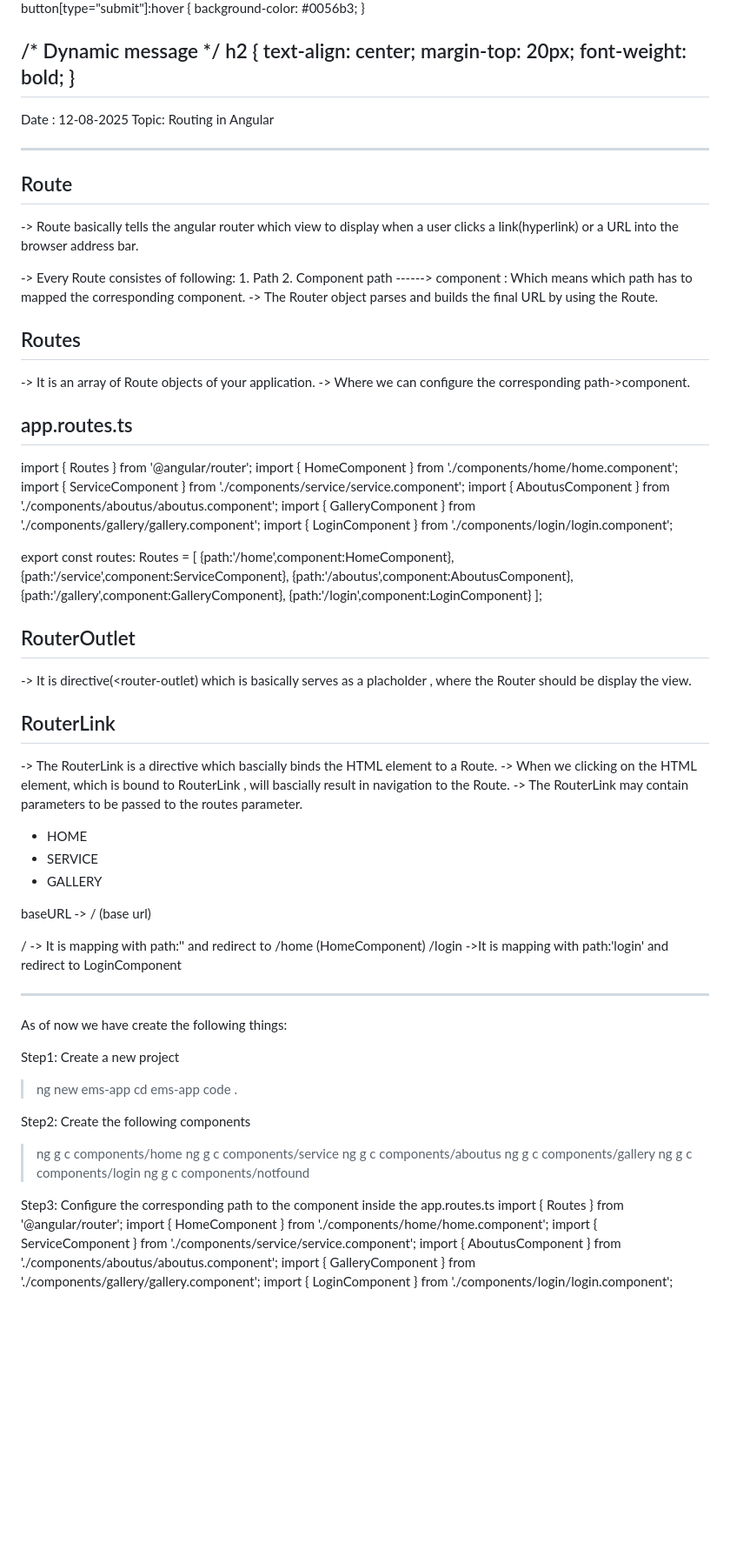
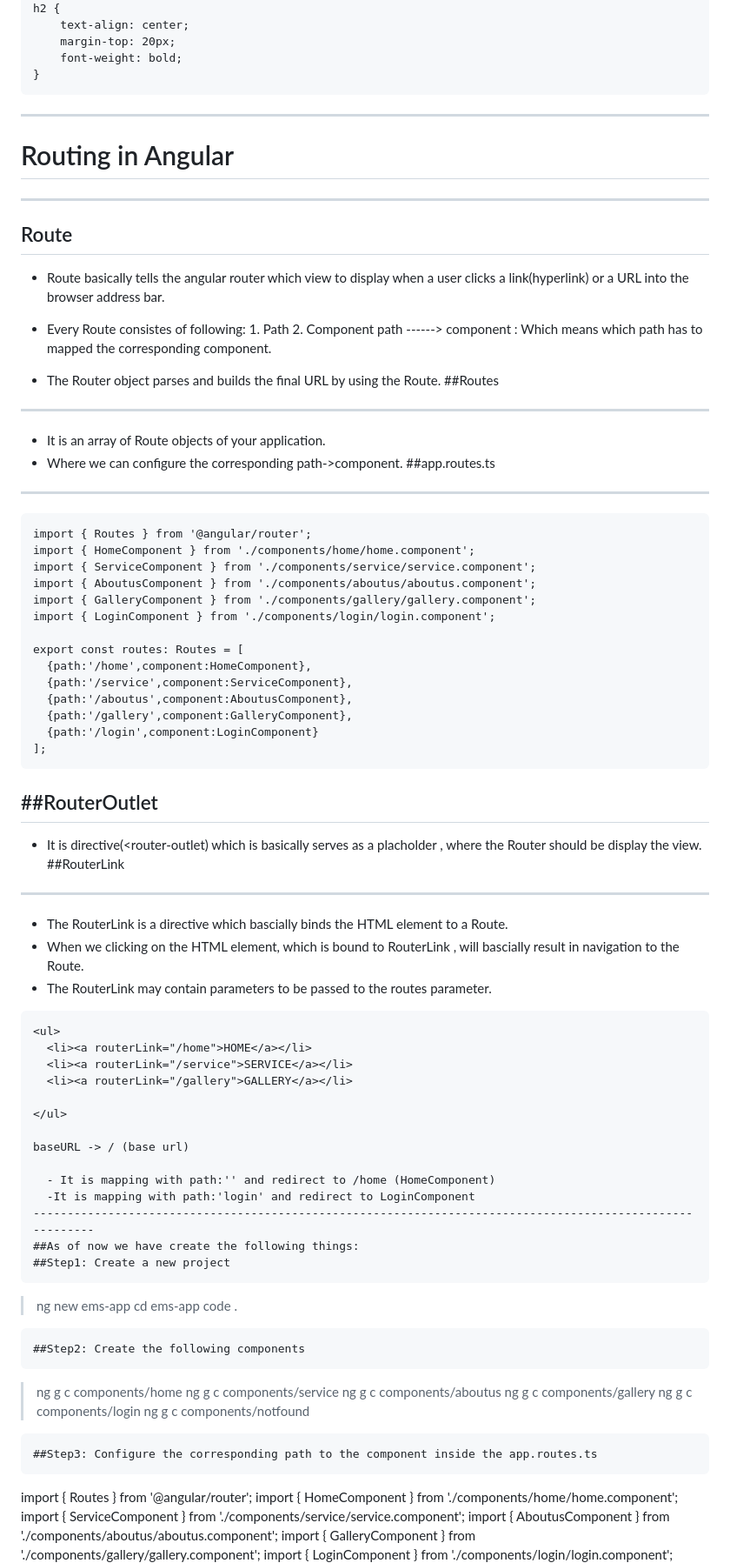
Before and after one commit to IMTIAZCTS/angular_notes, a Markdown page: README.md, the part around the change printed below. Shown: that part at 87% size. Rendered like a GitHub page; blank space fills up the shorter version.

````diff
--- a/README.md
+++ b/README.md
@@ -1595,31 +1576,27 @@ h2 {
     margin-top: 20px;
     font-weight: bold;
 }
+```
 --------------------------------------------------------------------------------------------------------------
-Date : 12-08-2025
-Topic: Routing in Angular
-
+# Routing in Angular
 ----------------------------
 Route
 -----
--> Route basically tells the angular router which view to display when a user clicks a link(hyperlink)
+- Route basically tells the angular router which view to display when a user clicks a link(hyperlink)
    or a URL into the browser address bar.
 
--> Every Route consistes of following:
+- Every Route consistes of following:
              1. Path
              2. Component
        path  ------> component   : Which means which path has to mapped the corresponding component.
--> The Router object parses and builds the final URL by using the Route.
-
-
-Routes
+- The Router object parses and builds the final URL by using the Route.
+##Routes
 ------
--> It is an array of Route objects of your application.
--> Where we can configure the corresponding path->component.
-
-app.routes.ts
+- It is an array of Route objects of your application.
+- Where we can configure the corresponding path->component.
+##app.routes.ts
 --------------
-
+```
 import { Routes } from '@angular/router';
 import { HomeComponent } from './components/home/home.component';
 import { ServiceComponent } from './components/service/service.component';
@@ -1634,19 +1611,18 @@ export const routes: Routes = [
   {path:'/gallery',component:GalleryComponent},
   {path:'/login',component:LoginComponent}
 ];
-
-RouterOutlet
+```
+##RouterOutlet
 ------------
--> It is directive(<router-outlet) which is basically serves as a placholder , where the Router should
+- It is directive(<router-outlet) which is basically serves as a placholder , where the Router should
    be display the view.
-
-RouterLink
+##RouterLink
 ----------
--> The RouterLink is a directive which bascially binds the HTML element to a Route.
--> When we clicking on the HTML element, which is bound to RouterLink , will bascially result in navigation
+- The RouterLink is a directive which bascially binds the HTML element to a Route.
+- When we clicking on the HTML element, which is bound to RouterLink , will bascially result in navigation
    to the Route.
--> The RouterLink may contain parameters to be passed to the routes parameter.
-
+- The RouterLink may contain parameters to be passed to the routes parameter.
+```
 <ul>
   <li><a routerLink="/home">HOME</a></li>
   <li><a routerLink="/service">SERVICE</a></li>
@@ -1654,30 +1630,29 @@ RouterLink
 
 </ul>
 
-
-
 baseURL -> / (base url)
 
-/      -> It is mapping with path:'' and redirect to /home (HomeComponent)
-/login ->It is mapping with path:'login' and redirect to LoginComponent
-
+  - It is mapping with path:'' and redirect to /home (HomeComponent)
+  -It is mapping with path:'login' and redirect to LoginComponent
 ----------------------------------------------------------------------------------------------------------
-As of now we have create the following things:
-
-Step1: Create a new project
+##As of now we have create the following things:
+##Step1: Create a new project
+```
 >ng new ems-app
 >cd ems-app
 >code .
-
-Step2: Create the following components
+```
+##Step2: Create the following components
+```
 >ng g c components/home
 >ng g c components/service
 >ng g c components/aboutus
 >ng g c components/gallery
 >ng g c components/login
 >ng g c components/notfound
-
-Step3: Configure the corresponding path to the component inside the app.routes.ts
+```
+##Step3: Configure the corresponding path to the component inside the app.routes.ts
+```
 import { Routes } from '@angular/router';
 import { HomeComponent } from './components/home/home.component';
 import { ServiceComponent } from './components/service/service.component';
````
Also changed, not shown: other parts of README.md (+123 -124 lines).
